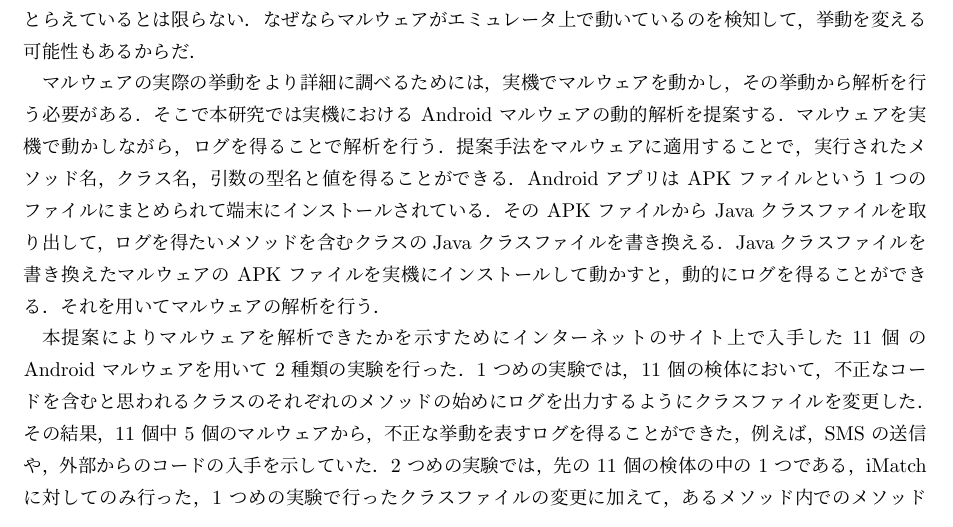
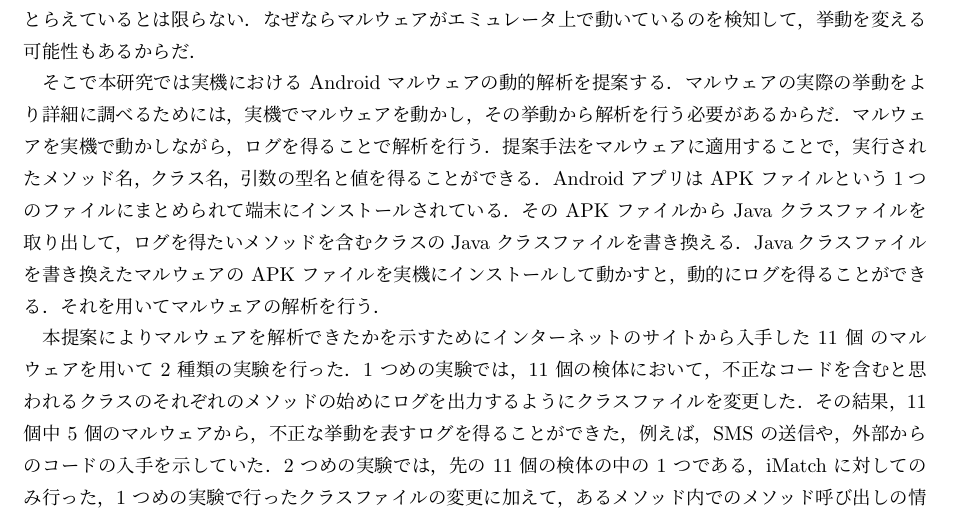
Before and after one commit to mugayoshi/GraduationThesis, a LaTeX thesis (graduation_thesis.tex): part of page 3 of 11, cut so that both start at the same text. Compiled offline with pLaTeX and dvipdfmx.

Commit message:
Bit Change in Introduction

```diff
--- a/graduation_thesis.tex
+++ b/graduation_thesis.tex
@@ -17,9 +17,9 @@
 
 code.google.com が提供している既存のAndroid マルウェアの解析ツールとして androguard \cite{aguard} , droidbox \cite{dbox} の２つがある．androguard は Android アプリのコード解析を行うことで，アプリ内のクラスごとの関係を示すグラフを作り，危険だと判定した部分のみを赤く表示する．もし，マルウェアが外部から攻撃コードをダウンロードするという攻撃をする場合，静的解析では，対応することはできない．droidbox はエミュレータ上でマルウェアを動かし，データのやりとり，ファイルの読み書き，などを動的に監視することでマルウェアの挙動を解析している．しかし，droidbox はマルウェアが実際に実機でどのような挙動をするかを正確にとらえているとは限らない．なぜならマルウェアがエミュレータ上で動いているのを検知して，挙動を変える可能性もあるからだ．
 
-マルウェアの実際の挙動をより詳細に調べるためには，実機でマルウェアを動かし，その挙動から解析を行う必要がある．そこで本研究では実機における Android マルウェアの動的解析を提案する．マルウェアを実機で動かしながら，ログを得ることで解析を行う．提案手法をマルウェアに適用することで，実行されたメソッド名，クラス名，引数の型名と値を得ることができる．Android アプリは APK ファイルという1つのファイルにまとめられて端末にインストールされている．その APK ファイルから Java クラスファイルを取り出して，ログを得たいメソッドを含むクラスのJava クラスファイルを書き換える．Javaクラスファイルを書き換えたマルウェアの APK ファイルを実機にインストールして動かすと，動的にログを得ることができる．それを用いてマルウェアの解析を行う．
+そこで本研究では実機における Android マルウェアの動的解析を提案する．マルウェアの実際の挙動をより詳細に調べるためには，実機でマルウェアを動かし，その挙動から解析を行う必要があるからだ．マルウェアを実機で動かしながら，ログを得ることで解析を行う．提案手法をマルウェアに適用することで，実行されたメソッド名，クラス名，引数の型名と値を得ることができる．Android アプリは APK ファイルという1つのファイルにまとめられて端末にインストールされている．その APK ファイルから Java クラスファイルを取り出して，ログを得たいメソッドを含むクラスのJava クラスファイルを書き換える．Javaクラスファイルを書き換えたマルウェアの APK ファイルを実機にインストールして動かすと，動的にログを得ることができる．それを用いてマルウェアの解析を行う．
 
-本提案によりマルウェアを解析できたかを示すためにインターネットのサイト上で入手した 11 個 の Android マルウェアを用いて 2 種類の実験を行った．1 つめの実験では，11 個の検体において，不正なコードを含むと思われるクラスのそれぞれのメソッドの始めにログを出力するようにクラスファイルを変更した．その結果，11 個中 5 個のマルウェアから，不正な挙動を表すログを得ることができた，例えば，SMS の送信や，外部からのコードの入手を示していた．2 つめの実験では，先の 11 個の検体の中の 1 つである，iMatch に対してのみ行った，1 つめの実験で行ったクラスファイルの変更に加えて，あるメソッド内でのメソッド呼び出しの情報も出力するようにした．この実験の結果として，これの攻撃手段である，SMS 送信のための Android API とそのメソッドを呼び出しているメソッドとそのクラスを特定することができた．
+本提案によりマルウェアを解析できたかを示すためにインターネットのサイトから入手した 11 個 のマルウェアを用いて 2 種類の実験を行った．1 つめの実験では，11 個の検体において，不正なコードを含むと思われるクラスのそれぞれのメソッドの始めにログを出力するようにクラスファイルを変更した．その結果，11 個中 5 個のマルウェアから，不正な挙動を表すログを得ることができた，例えば，SMS の送信や，外部からのコードの入手を示していた．2 つめの実験では，先の 11 個の検体の中の 1 つである，iMatch に対してのみ行った，1 つめの実験で行ったクラスファイルの変更に加えて，あるメソッド内でのメソッド呼び出しの情報も出力するようにした．この実験の結果として，これの攻撃手段である，SMS 送信のための Android API とそのメソッドを呼び出しているメソッドとそのクラスを特定することができた．
 
 本論文の構成を以下に示す．
 
```
Also changed, not shown: graduation_thesis.pdf (added), 4 other files.
